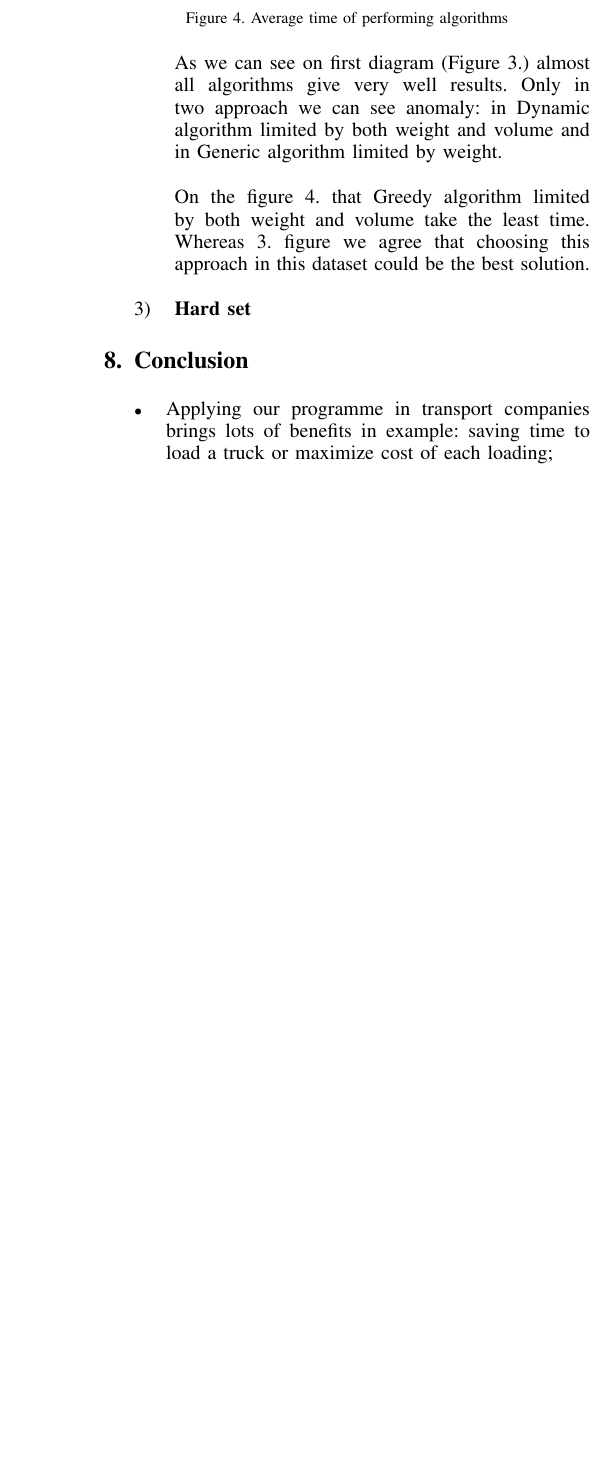
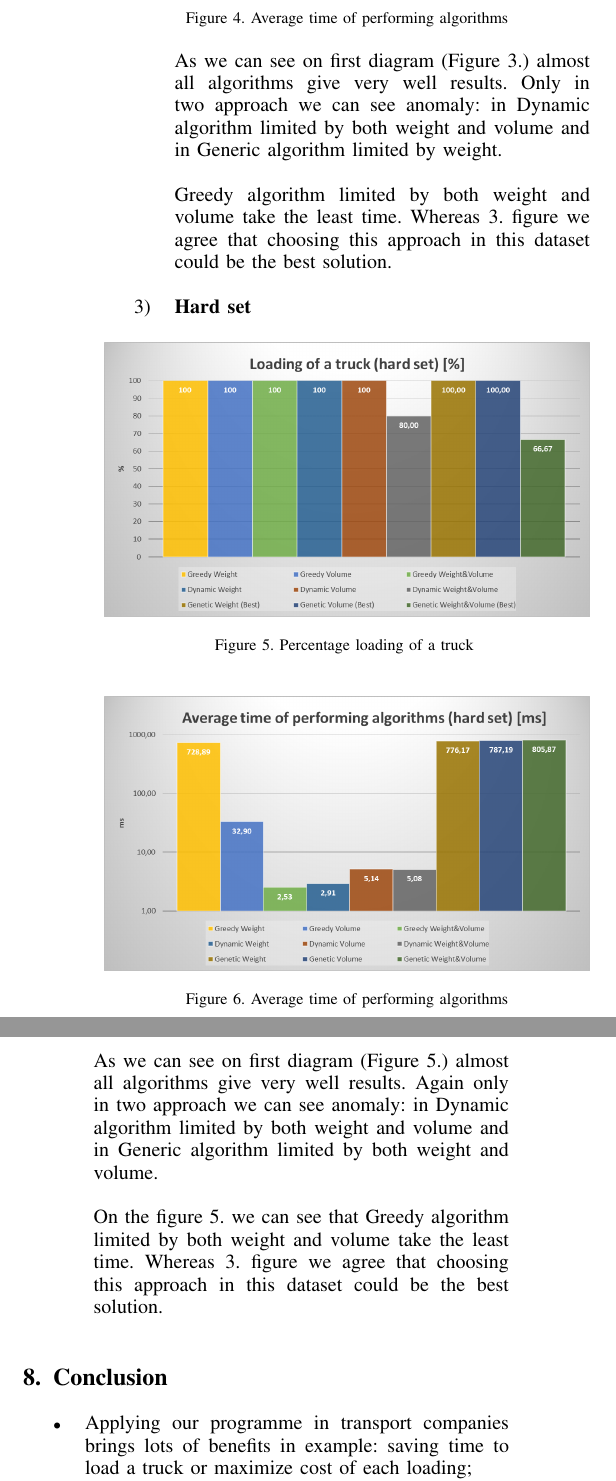
Before and after one commit to lukaszjok/PBW_IEEE_article, a LaTeX paper (ISW_PBW_Knapsack_Problem_Kmiecik.tex): part of one column of page 4 of 4 before the commit and two parts of the columns of page 4 of 5 after it, the two joined at a grey line, cut so that both start at the same text, the shorter picture padded with empty space. Compiled offline with pdfLaTeX.

Commit message:
dodane opisy wszystkich wykresow

```diff
--- a/ISW_PBW_Knapsack_Problem_Kmiecik.tex
+++ b/ISW_PBW_Knapsack_Problem_Kmiecik.tex
@@ -267,11 +274,25 @@ The best (large fulfilment and high speed of execution) algorithm for the small
 
 As we can see on first diagram (Figure 3.) almost all algorithms give very well results. Only in two approach we can see anomaly: in Dynamic algorithm limited by both weight and volume and in Generic algorithm limited by weight.\\
 
-On the figure 4. that Greedy algorithm limited by both weight and volume take the least time. Whereas 3. figure we agree that choosing this approach in this dataset could be the best solution.\\
+Greedy algorithm limited by both weight and volume take the least time. Whereas 3. figure we agree that choosing this approach in this dataset could be the best solution.\\
 
 \item \textbf{Hard set}
 
+\begin{figure}[H]
+  \centering
+  \includegraphics[width=\columnwidth]{image023.png}
+  \caption{Percentage loading of a truck }
+\end{figure}
 
+\begin{figure}[H]
+  \centering
+  \includegraphics[width=\columnwidth]{image029.png}
+  \caption{Average time of performing algorithms}
+\end{figure}
+
+As we can see on first diagram (Figure 5.) almost all algorithms give very well results. Again only in two approach we can see anomaly: in Dynamic algorithm limited by both weight and volume and in Generic algorithm limited by both weight and volume.\\
+
+On the figure 5. we can see that Greedy algorithm limited by both weight and volume take the least time. Whereas 3. figure we agree that choosing this approach in this dataset could be the best solution.\\
 
 
 \end{enumerate}
```
Also changed, not shown: ISW_PBW_Knapsack_Problem_Kmiecik.pdf, ISW_PBW_Knapsack_Problem_Kmiecik.tex (11 more changed lines), 3 other files.
